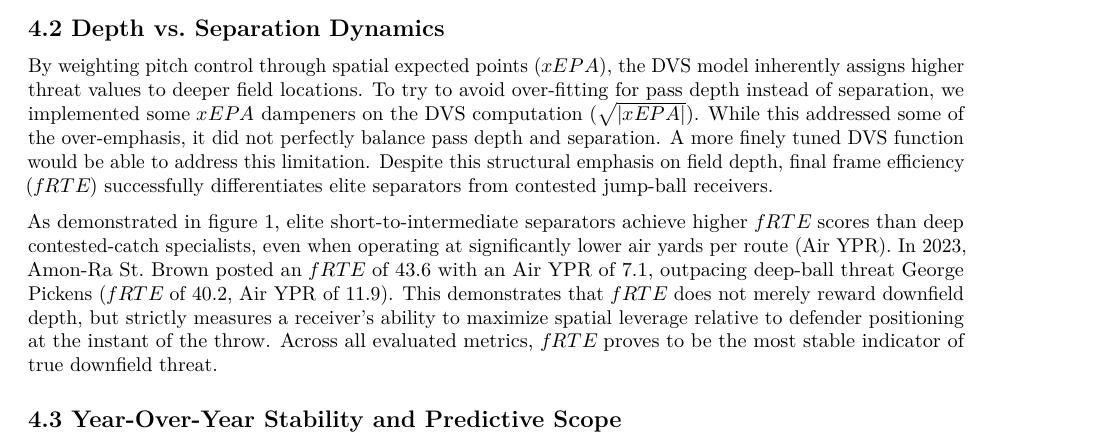
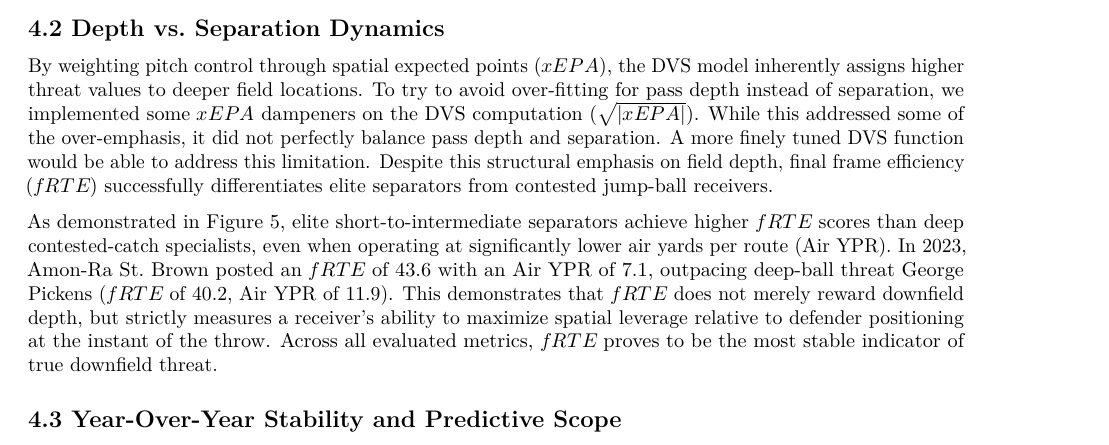
Before and after one commit to maxbasurto17/NFL-Field-Value-Model, a Quarto document (Final_Report.qmd): part of page 10 of 12, cut so that both start at the same text. Rendered offline with R 4.5, knitr and Pandoc in place of Quarto, then LaTeX, with nearby package versions.

Commit message:
updated with figures

```diff
--- a/Final_Report.qmd
+++ b/Final_Report.qmd
@@ -198,7 +198,7 @@
 
 By weighting pitch control through spatial expected points ($xEPA$), the DVS model inherently assigns higher threat values to deeper field locations. To try to avoid over-fitting for pass depth instead of separation, we implemented some $xEPA$ dampeners on the DVS computation ($\sqrt{\vert{}xEPA\vert{}}$). While this addressed some of the over-emphasis, it did not perfectly balance pass depth and separation. A more finely tuned DVS function would be able to address this limitation. Despite this structural emphasis on field depth, final frame efficiency ($fRTE$) successfully differentiates elite separators from contested jump-ball receivers.
 
-As demonstrated in figure 1, elite short-to-intermediate separators achieve higher $fRTE$ scores than deep contested-catch specialists, even when operating at significantly lower air yards per route (Air YPR). In 2023, Amon-Ra St. Brown posted an $fRTE$ of 43.6 with an Air YPR of 7.1, outpacing deep-ball threat George Pickens ($fRTE$ of 40.2, Air YPR of 11.9). This demonstrates that $fRTE$ does not merely reward downfield depth, but strictly measures a receiver's ability to maximize spatial leverage relative to defender positioning at the instant of the throw. Across all evaluated metrics, $fRTE$ proves to be the most stable indicator of true downfield threat.
+As demonstrated in Figure 5, elite short-to-intermediate separators achieve higher $fRTE$ scores than deep contested-catch specialists, even when operating at significantly lower air yards per route (Air YPR). In 2023, Amon-Ra St. Brown posted an $fRTE$ of 43.6 with an Air YPR of 7.1, outpacing deep-ball threat George Pickens ($fRTE$ of 40.2, Air YPR of 11.9). This demonstrates that $fRTE$ does not merely reward downfield depth, but strictly measures a receiver's ability to maximize spatial leverage relative to defender positioning at the instant of the throw. Across all evaluated metrics, $fRTE$ proves to be the most stable indicator of true downfield threat.
 
 ![2023 RTE and 2024 Opportunity](~/Documents/Sports Analytics/NFL-WR-Route-Running-DVS-main/Analysis/receiver_RTE_table_2024.png){#fig-rte2023 width=40%}
 
```
Also changed, not shown: Final_Report.qmd (2 more changed lines).
